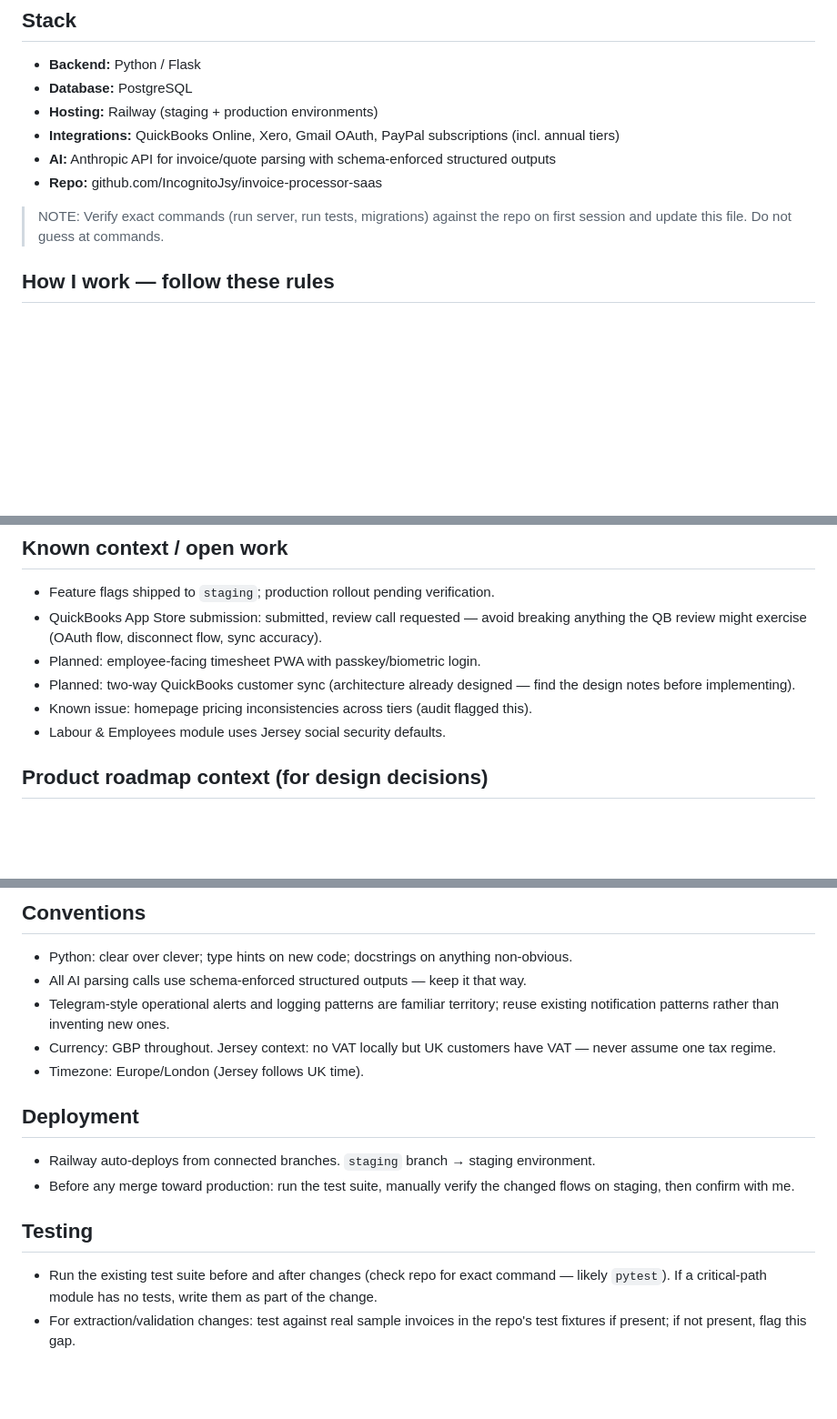
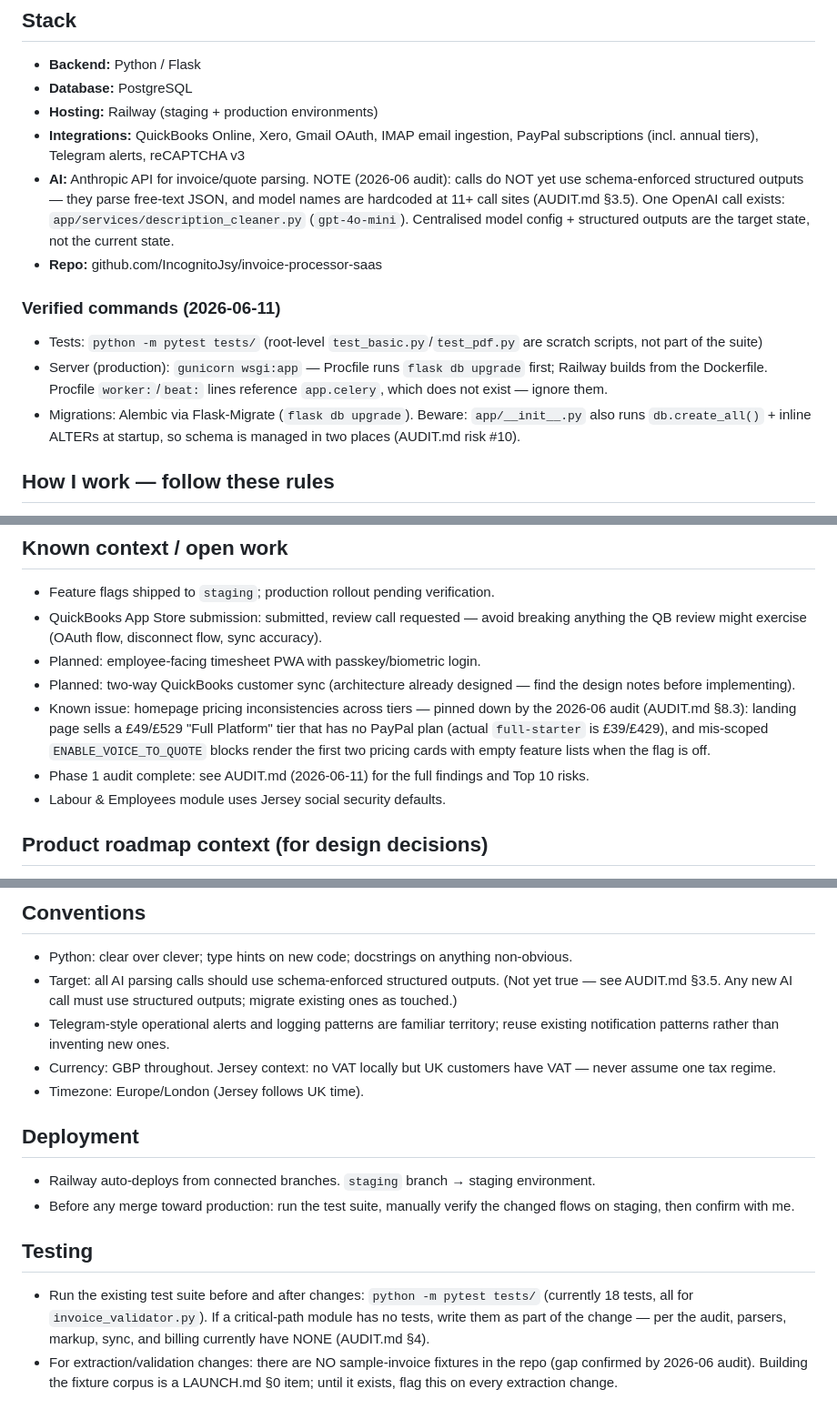
Before and after one commit to IncognitoJsy/invoice-processor-saas, a Markdown page: CLAUDE.md, 3 parts joined by grey strips. Shown at 91% size. GitHub-like rendering; blank space fills up the shorter version.

Commit message:
Add Phase 1 audit findings and update CLAUDE.md

```diff
--- a/CLAUDE.md
+++ b/CLAUDE.md
@@ -13,12 +13,25 @@ treat anything touching extraction, validation, or money maths as critical-path
 - **Backend:** Python / Flask
 - **Database:** PostgreSQL
 - **Hosting:** Railway (staging + production environments)
-- **Integrations:** QuickBooks Online, Xero, Gmail OAuth, PayPal subscriptions (incl. annual tiers)
-- **AI:** Anthropic API for invoice/quote parsing with schema-enforced structured outputs
+- **Integrations:** QuickBooks Online, Xero, Gmail OAuth, IMAP email ingestion, PayPal
+  subscriptions (incl. annual tiers), Telegram alerts, reCAPTCHA v3
+- **AI:** Anthropic API for invoice/quote parsing. NOTE (2026-06 audit): calls do NOT yet use
+  schema-enforced structured outputs — they parse free-text JSON, and model names are hardcoded
+  at 11+ call sites (AUDIT.md §3.5). One OpenAI call exists: `app/services/description_cleaner.py`
+  (`gpt-4o-mini`). Centralised model config + structured outputs are the target state, not the
+  current state.
 - **Repo:** github.com/IncognitoJsy/invoice-processor-saas
 
-> NOTE: Verify exact commands (run server, run tests, migrations) against the repo on
-> first session and update this file. Do not guess at commands.
+### Verified commands (2026-06-11)
+
+- Tests: `python -m pytest tests/` (root-level `test_basic.py`/`test_pdf.py` are scratch
+  scripts, not part of the suite)
+- Server (production): `gunicorn wsgi:app` — Procfile runs `flask db upgrade` first; Railway
+  builds from the Dockerfile. Procfile `worker:`/`beat:` lines reference `app.celery`, which
+  does not exist — ignore them.
+- Migrations: Alembic via Flask-Migrate (`flask db upgrade`). Beware: `app/__init__.py` also
+  runs `db.create_all()` + inline ALTERs at startup, so schema is managed in two places
+  (AUDIT.md risk #10).
 
 ## How I work — follow these rules
 
@@ -57,7 +73,11 @@ treat anything touching extraction, validation, or money maths as critical-path
 - Planned: employee-facing timesheet PWA with passkey/biometric login.
 - Planned: two-way QuickBooks customer sync (architecture already designed — find the
   design notes before implementing).
-- Known issue: homepage pricing inconsistencies across tiers (audit flagged this).
+- Known issue: homepage pricing inconsistencies across tiers — pinned down by the 2026-06
+  audit (AUDIT.md §8.3): landing page sells a £49/£529 "Full Platform" tier that has no
+  PayPal plan (actual `full-starter` is £39/£429), and mis-scoped `ENABLE_VOICE_TO_QUOTE`
+  blocks render the first two pricing cards with empty feature lists when the flag is off.
+- Phase 1 audit complete: see AUDIT.md (2026-06-11) for the full findings and Top 10 risks.
 - Labour & Employees module uses Jersey social security defaults.
 
 ## Product roadmap context (for design decisions)
@@ -79,7 +99,8 @@ don't paint us into a corner on:
 ## Conventions
 
 - Python: clear over clever; type hints on new code; docstrings on anything non-obvious.
-- All AI parsing calls use schema-enforced structured outputs — keep it that way.
+- Target: all AI parsing calls should use schema-enforced structured outputs. (Not yet true —
+  see AUDIT.md §3.5. Any new AI call must use structured outputs; migrate existing ones as touched.)
 - Telegram-style operational alerts and logging patterns are familiar territory; reuse
   existing notification patterns rather than inventing new ones.
 - Currency: GBP throughout. Jersey context: no VAT locally but UK customers have VAT —
@@ -94,7 +115,10 @@ don't paint us into a corner on:
 
 ## Testing
 
-- Run the existing test suite before and after changes (check repo for exact command —
-  likely `pytest`). If a critical-path module has no tests, write them as part of the change.
-- For extraction/validation changes: test against real sample invoices in the repo's
-  test fixtures if present; if not present, flag this gap.
+- Run the existing test suite before and after changes: `python -m pytest tests/`
+  (currently 18 tests, all for `invoice_validator.py`). If a critical-path module has no
+  tests, write them as part of the change — per the audit, parsers, markup, sync, and
+  billing currently have NONE (AUDIT.md §4).
+- For extraction/validation changes: there are NO sample-invoice fixtures in the repo
+  (gap confirmed by 2026-06 audit). Building the fixture corpus is a LAUNCH.md §0 item;
+  until it exists, flag this on every extraction change.
```
Also changed, not shown: other parts of CLAUDE.md (+3 -0 lines), AUDIT.md (added, +506 -0 lines).
